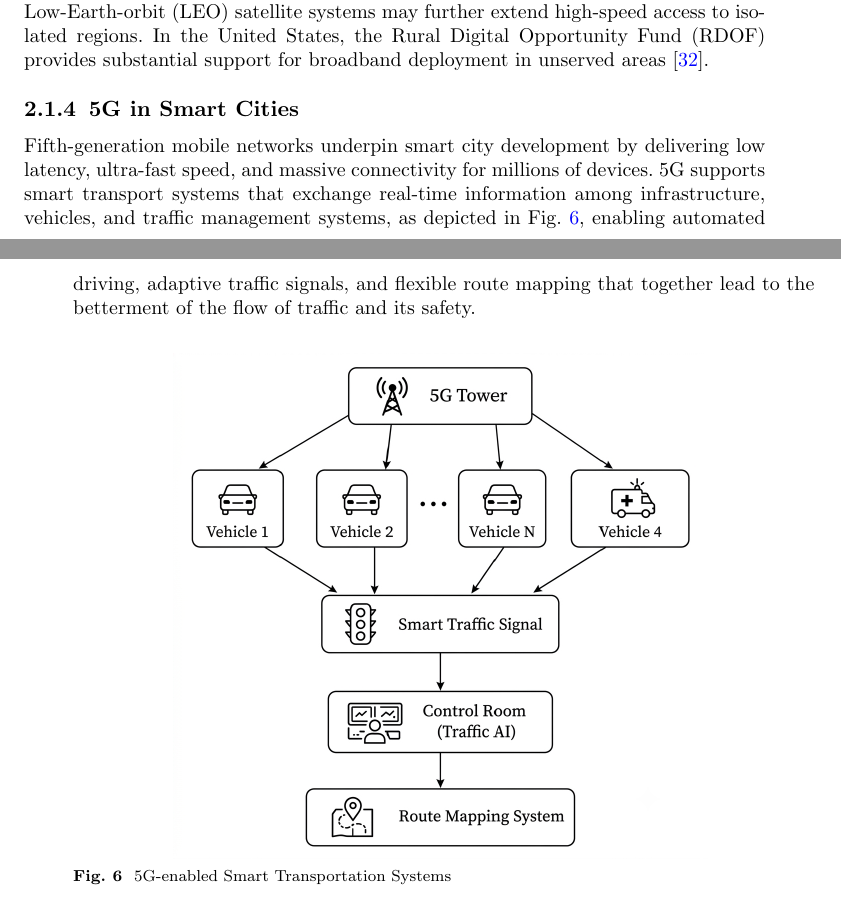
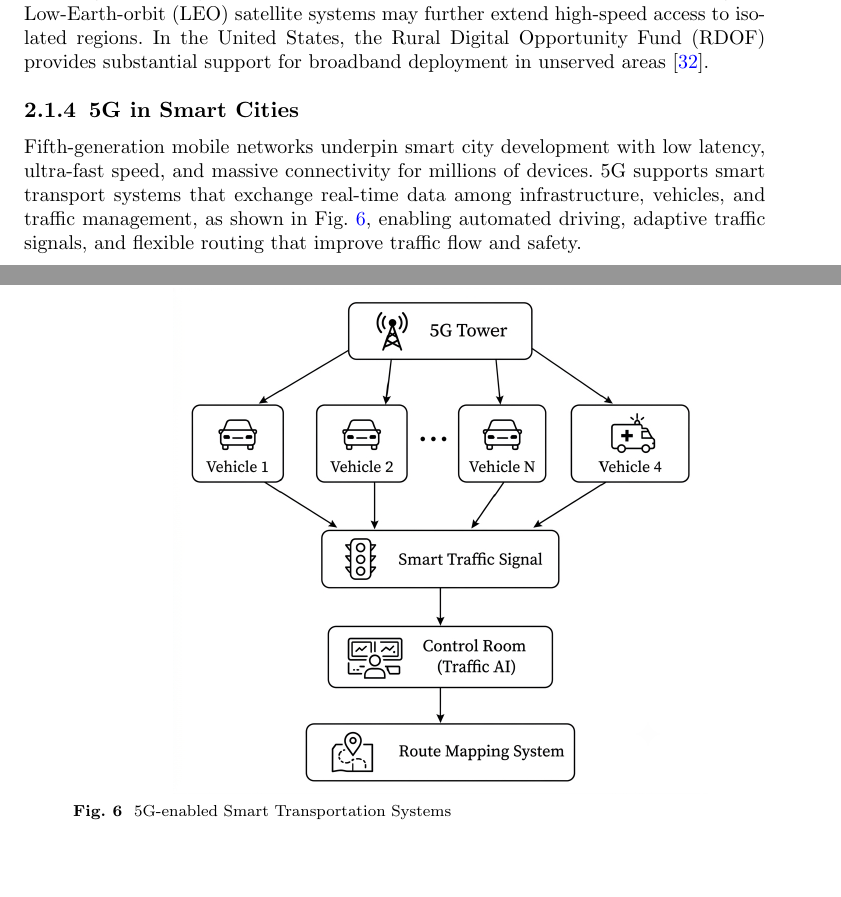
Before and after one commit to DerrickUnleashed/DesignSmartCities, a LaTeX paper (main.tex): two parts of pages 11 and 12 of 50, joined at a grey line, cut so that both start at the same text, the shorter picture padded with empty space. Compiled offline with pdfLaTeX.

Commit message:
docs: revise 5G in smart cities opening paragraph

```diff
--- a/main.tex
+++ b/main.tex
@@ -240,7 +240,7 @@ Massive Machine-Type Communications (mMTC), another 5G feature, connects thousan
 5G capabilities are expected to reshape high-speed internet infrastructure by combining higher data rates, lower latency, and broader device connectivity. These improvements support IoT ecosystems, autonomous transportation, and augmented reality. As 5G expands, smart cities can use continuous data exchange for more advanced, responsive urban services. Meanwhile, expanding connectivity to rural and underserved areas remains a key policy goal. Governments and private organizations are using subsidies, grants, and public-private partnerships to reduce broadband gaps. Low-Earth-orbit (LEO) satellite systems may further extend high-speed access to isolated regions. In the United States, the Rural Digital Opportunity Fund (RDOF) provides substantial support for broadband deployment in unserved areas \cite{r32}.
 
 \subsubsection{5G in Smart Cities}
-Fifth-generation mobile networks underpin smart city development by delivering low latency, ultra-fast speed, and massive connectivity for millions of devices. 5G supports smart transport systems that exchange real-time information among infrastructure, vehicles, and traffic management systems, as depicted in Fig.~\ref{fig:5g-transport}, enabling automated driving, adaptive traffic signals, and flexible route mapping that together lead to the betterment of the flow of traffic and its safety.
+Fifth-generation mobile networks underpin smart city development with low latency, ultra-fast speed, and massive connectivity for millions of devices. 5G supports smart transport systems that exchange real-time data among infrastructure, vehicles, and traffic management, as shown in Fig.~\ref{fig:5g-transport}, enabling automated driving, adaptive traffic signals, and flexible routing that improve traffic flow and safety.
 
 \begin{figure}[ht]
 \centering
```
